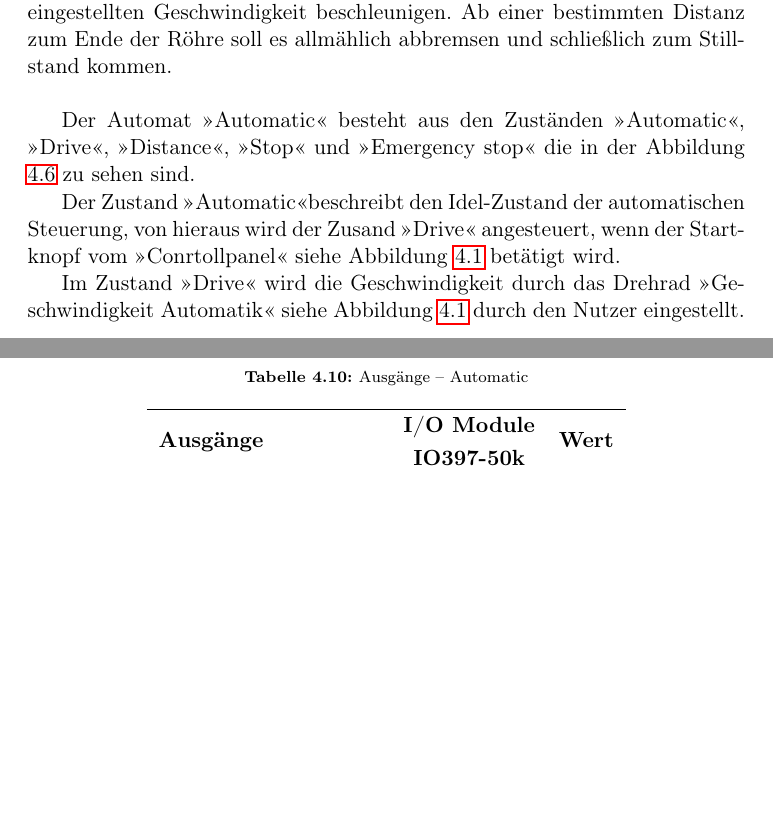
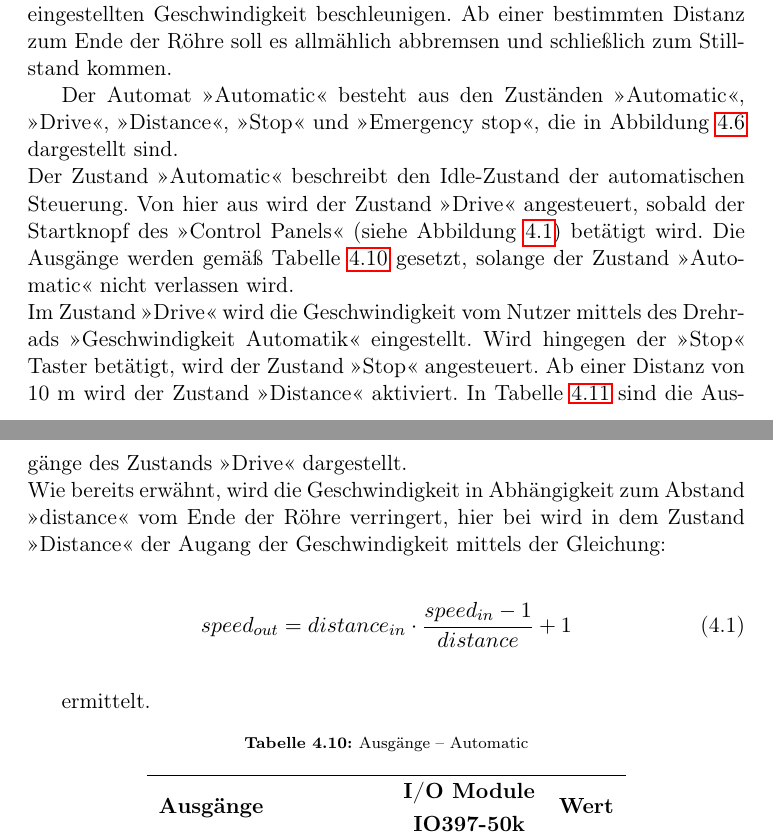
Before and after one commit to oliverschmidt99/Projektarbeit_Hyperloop, a LaTeX thesis (tex/0_Projektarbeit.tex, which reads tex/source/1_4_Implementierung.tex): two parts of pages 41 and 42 of 49, joined at a grey line, cut so that both start at the same text, the shorter picture padded with empty space. Compiled offline with pdfLaTeX; a LaTeX package or settings file that is missing is left out.

Commit message:
Automatikbetrieb

```diff
--- a/tex/source/1_4_Implementierung.tex
+++ b/tex/source/1_4_Implementierung.tex
@@ -366,11 +366,22 @@ Der Zustand \frqq Collector manual in\flqq\ fängt  das Schaltsignal des Wahlsch
 \subsubsection{Automat für die automatische Steuerung}
 \label{Automatensteuerung:Automat_auto}
 
-Die automatische Steuerung soll das Fahrzeug innerhalb der Röhre bis zur eingestellten Geschwindigkeit beschleunigen. Ab einer bestimmten Distanz zum Ende der Röhre soll es allmählich abbremsen und schließlich zum Stillstand kommen.\\
 
-Der Automat \frqq Automatic\flqq\ besteht aus den Zuständen \frqq Automatic\flqq, \frqq Drive\flqq, \frqq Distance\flqq, \frqq Stop\flqq\ und \frqq Emergency stop\flqq\ die in der Abbildung  \ref{Automat:img:auto_übersicht} zu sehen sind.
+Die automatische Steuerung soll das Fahrzeug innerhalb der Röhre bis zur eingestellten Geschwindigkeit beschleunigen. Ab einer bestimmten Distanz zum Ende der Röhre soll es allmählich abbremsen und schließlich zum Stillstand kommen.
 
-Der Zustand \frqq Automatic\flqq beschreibt den Idel-Zustand der automatischen Steuerung, von hieraus wird der Zusand \frqq Drive\flqq\ angesteuert, wenn der Startknopf vom \frqq Conrtollpanel\flqq\ siehe Abbildung \ref{Controllpanel:img:Controllpanel} betätigt wird.
+Der Automat \frqq Automatic\flqq\ besteht aus den Zuständen \frqq Automatic\flqq, \frqq Drive\flqq, \frqq Distance\flqq, \frqq Stop\flqq\ und \frqq Emergency stop\flqq, die in Abbildung \ref{Automat:img:auto_übersicht} dargestellt sind.\\
+Der Zustand \frqq Automatic\flqq\ beschreibt den Idle-Zustand der automatischen Steuerung. Von hier aus wird der Zustand \frqq Drive\flqq\ angesteuert, sobald der Startknopf des \frqq Control Panels\flqq\ (siehe Abbildung \ref{Controllpanel:img:Controllpanel}) betätigt wird. Die Ausgänge werden gemäß Tabelle \ref{Automat_man:tab:automatic} gesetzt, solange der Zustand \frqq Automatic\flqq\ nicht verlassen wird.\\
+Im Zustand \frqq Drive\flqq\ wird die Geschwindigkeit vom Nutzer mittels des Drehrads \frqq Geschwindigkeit Automatik\flqq\ eingestellt. Wird hingegen der \frqq Stop\flqq\ Taster betätigt, wird der Zustand \frqq Stop\flqq\ angesteuert. Ab einer Distanz von 10 m wird der Zustand \frqq Distance\flqq\ aktiviert. In Tabelle \ref{Automat_man:tab:drive} sind die Ausgänge des Zustands \frqq Drive\flqq\ dargestellt.\\
+Wie bereits erwähnt, wird die Geschwindigkeit in Abhängigkeit zum Abstand \frqq distance\flqq\ vom Ende der Röhre verringert, hier bei wird in dem Zustand \frqq Distance\flqq\ der Augang der Geschwindigkeit mittels der Gleichung:
+
+\pagebreak[1]
+\begin{align}
+	\label{eq:speedout}
+	speed_{out} = distance_{in}\cdot\frac{speed_{in}-1}{distance}+1
+\end{align}
+\pagebreak[1]
+
+ermittelt.
 
 \pagebreak[1]
 \begin{table}[!ht]
@@ -391,7 +402,7 @@ Der Zustand \frqq Automatic\flqq beschreibt den Idel-Zustand der automatischen S
 \end{table}
 \pagebreak[2]
 
-Im Zustand \frqq Drive\flqq\ wird die Geschwindigkeit durch das Drehrad  \frqq Geschwindigkeit Automatik\flqq\ siehe Abbildung \ref{Controllpanel:img:Controllpanel} durch den Nutzer eingestellt.
+
 
 \pagebreak[1]
 \begin{table}[!ht]
```
Also changed, not shown: tex/source/1_4_Implementierung.tex (22 more changed lines), 4 other files.
